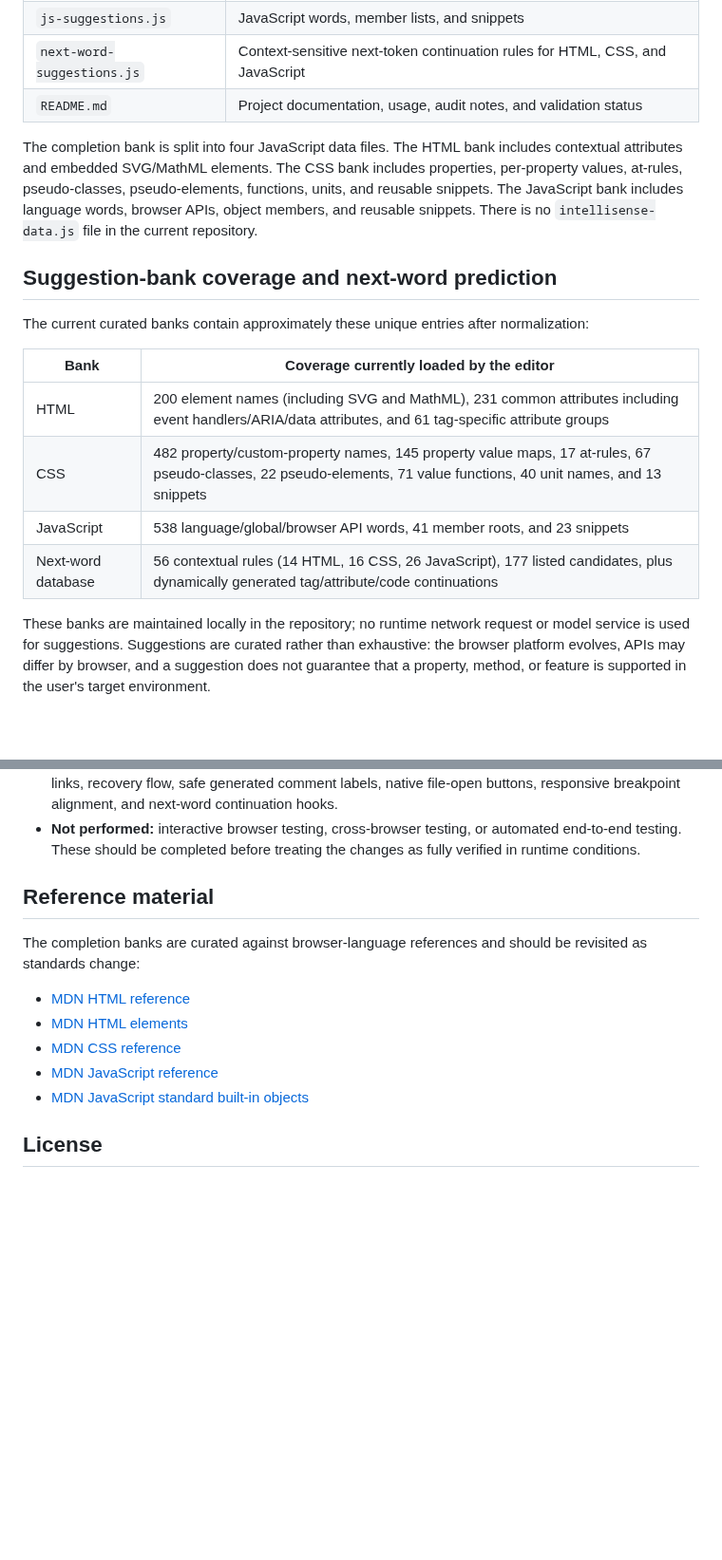
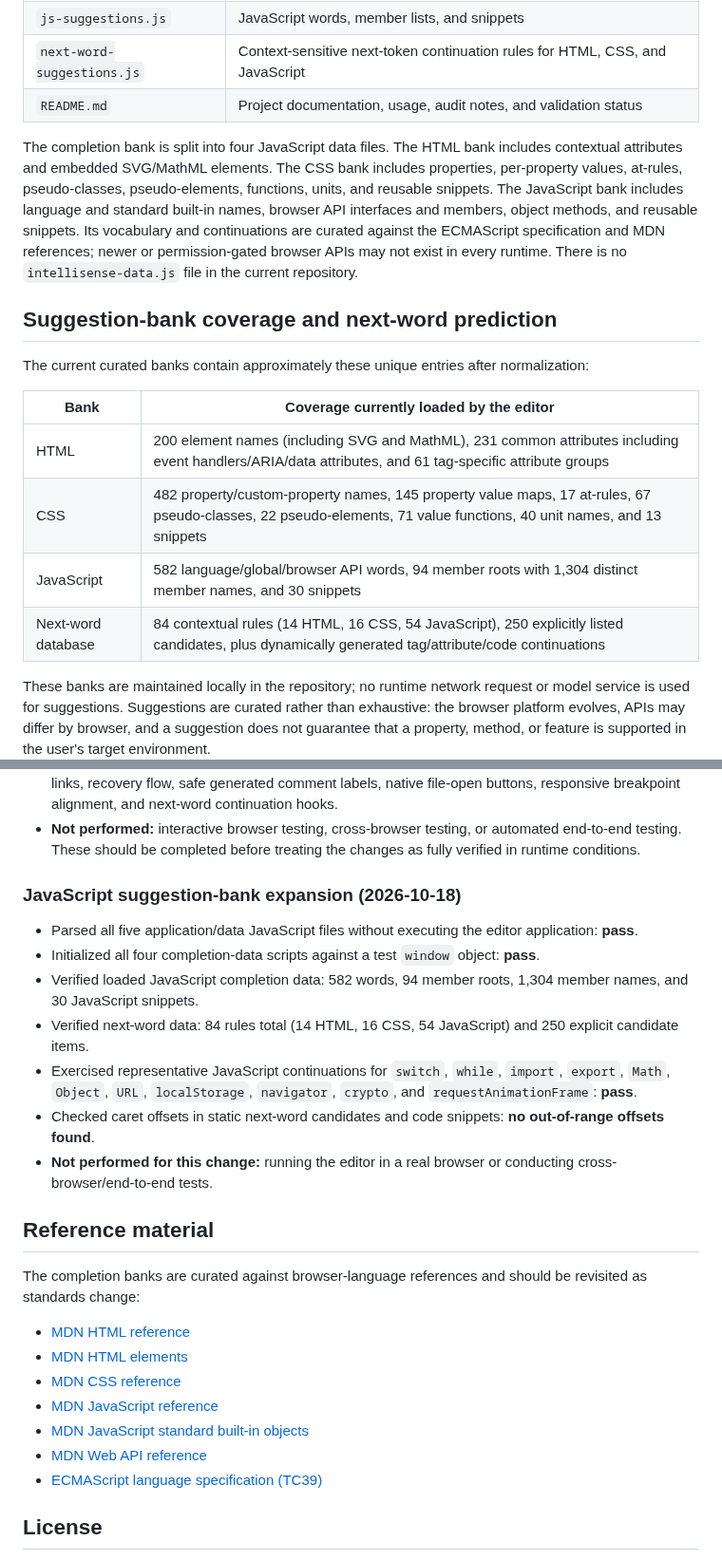
Before and after one commit to alfamaniya/Editor-html-css-js, a Markdown page: README.md, 2 parts joined by grey strips. Shown at 95% size. GitHub-like rendering; blank space fills up the shorter version.

Commit message:
Document expanded JavaScript suggestions and validation

```diff
--- a/README.md
+++ b/README.md
@@ -41,7 +41,7 @@ The default project is intentionally small: **10 compact boxes and 10 buttons**,
 | `next-word-suggestions.js` | Context-sensitive next-token continuation rules for HTML, CSS, and JavaScript |
 | `README.md` | Project documentation, usage, audit notes, and validation status |
 
-The completion bank is split into four JavaScript data files. The HTML bank includes contextual attributes and embedded SVG/MathML elements. The CSS bank includes properties, per-property values, at-rules, pseudo-classes, pseudo-elements, functions, units, and reusable snippets. The JavaScript bank includes language words, browser APIs, object members, and reusable snippets. There is no `intellisense-data.js` file in the current repository.
+The completion bank is split into four JavaScript data files. The HTML bank includes contextual attributes and embedded SVG/MathML elements. The CSS bank includes properties, per-property values, at-rules, pseudo-classes, pseudo-elements, functions, units, and reusable snippets. The JavaScript bank includes language and standard built-in names, browser API interfaces and members, object methods, and reusable snippets. Its vocabulary and continuations are curated against the ECMAScript specification and MDN references; newer or permission-gated browser APIs may not exist in every runtime. There is no `intellisense-data.js` file in the current repository.
 
 ## Suggestion-bank coverage and next-word prediction
 
@@ -51,8 +51,8 @@ The current curated banks contain approximately these unique entries after norma
 |---|---|
 | HTML | 200 element names (including SVG and MathML), 231 common attributes including event handlers/ARIA/data attributes, and 61 tag-specific attribute groups |
 | CSS | 482 property/custom-property names, 145 property value maps, 17 at-rules, 67 pseudo-classes, 22 pseudo-elements, 71 value functions, 40 unit names, and 13 snippets |
-| JavaScript | 538 language/global/browser API words, 41 member roots, and 23 snippets |
-| Next-word database | 56 contextual rules (14 HTML, 16 CSS, 26 JavaScript), 177 listed candidates, plus dynamically generated tag/attribute/code continuations |
+| JavaScript | 582 language/global/browser API words, 94 member roots with 1,304 distinct member names, and 30 snippets |
+| Next-word database | 84 contextual rules (14 HTML, 16 CSS, 54 JavaScript), 250 explicitly listed candidates, plus dynamically generated tag/attribute/code continuations |
 
 These banks are maintained locally in the repository; no runtime network request or model service is used for suggestions. Suggestions are curated rather than exhaustive: the browser platform evolves, APIs may differ by browser, and a suggestion does not guarantee that a property, method, or feature is supported in the user's target environment.
 
@@ -259,6 +259,17 @@ Review date: 2026-10-16.
 - Re-checked markers for the corrected autocomplete pattern, race-safe download flow, bundle CSS/JS links, recovery flow, safe generated comment labels, native file-open buttons, responsive breakpoint alignment, and next-word continuation hooks.
 - **Not performed:** interactive browser testing, cross-browser testing, or automated end-to-end testing. These should be completed before treating the changes as fully verified in runtime conditions.
 
+### JavaScript suggestion-bank expansion (2026-10-18)
+
+- Parsed all five application/data JavaScript files without executing the editor application: **pass**.
+- Initialized all four completion-data scripts against a test `window` object: **pass**.
+- Verified loaded JavaScript completion data: 582 words, 94 member roots, 1,304 member names, and 30 JavaScript snippets.
+- Verified next-word data: 84 rules total (14 HTML, 16 CSS, 54 JavaScript) and 250 explicit candidate items.
+- Exercised representative JavaScript continuations for `switch`, `while`, `import`, `export`, `Math`, `Object`, `URL`, `localStorage`, `navigator`, `crypto`, and `requestAnimationFrame`: **pass**.
+- Checked caret offsets in static next-word candidates and code snippets: **no out-of-range offsets found**.
+- **Not performed for this change:** running the editor in a real browser or conducting cross-browser/end-to-end tests.
+
+
 
 ## Reference material
 
@@ -269,6 +280,8 @@ The completion banks are curated against browser-language references and should
 - [MDN CSS reference](https://developer.mozilla.org/en-US/docs/Web/CSS/Reference)
 - [MDN JavaScript reference](https://developer.mozilla.org/en-US/docs/Web/JavaScript/Reference)
 - [MDN JavaScript standard built-in objects](https://developer.mozilla.org/en-US/docs/Web/JavaScript/Reference/Global_Objects)
+- [MDN Web API reference](https://developer.mozilla.org/en-US/docs/Web/API)
+- [ECMAScript language specification (TC39)](https://tc39.es/ecma262/)
 
 ## License
 
```
Also changed, not shown: other parts of README.md (+1 -1 lines).
